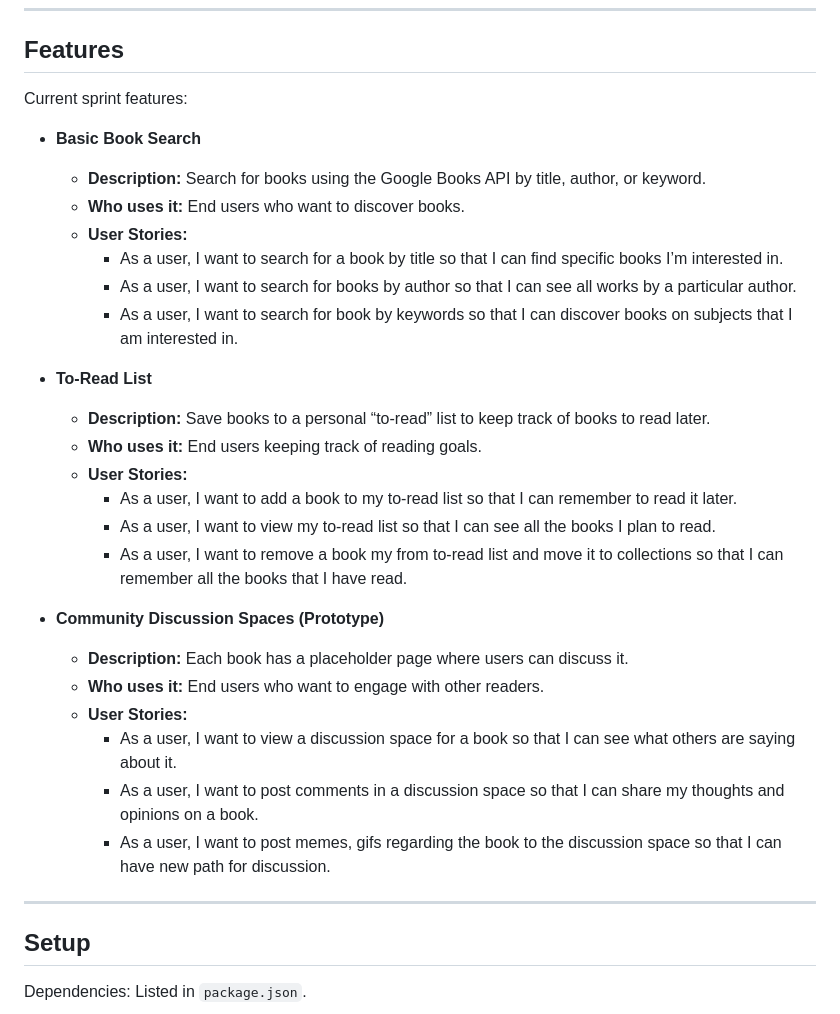
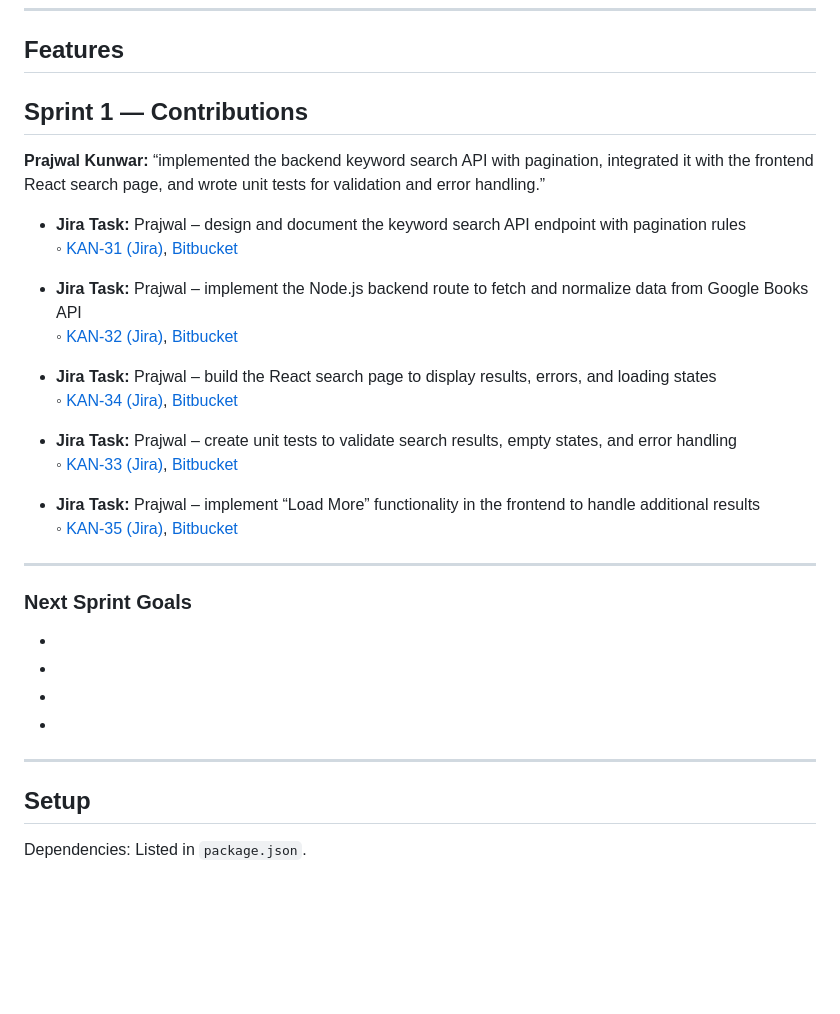
Before and after one commit to NirajanBanjade/Bookhive, a Markdown page: README.md, the part around the change. GitHub-like rendering; blank space fills up the shorter version.

Commit message:
Updated ReadMe.md with my contributions.

```diff
--- a/README.md
+++ b/README.md
@@ -34,34 +34,33 @@
 
 ## Features
 
-Current sprint features:
+## Sprint 1 — Contributions
 
-- **Basic Book Search**
-  - **Description:** Search for books using the Google Books API by title, author, or keyword.
-  - **Who uses it:** End users who want to discover books.
-  - **User Stories:**
-    - As a user, I want to search for a book by title so that I can find specific books I’m interested in.
-    - As a user, I want to search for books by author so that I can see all works by a particular author.
-    - As a user, I want to search for book by keywords so that I can discover books on subjects that I am interested in.
+**Prajwal Kunwar:** “implemented the backend keyword search API with pagination, integrated it with the frontend React search page, and wrote unit tests for validation and error handling.”
 
-- **To-Read List**
-  - **Description:** Save books to a personal “to-read” list to keep track of books to read later.
-  - **Who uses it:** End users keeping track of reading goals.
-  - **User Stories:**
-    - As a user, I want to add a book to my to-read list so that I can remember to read it later.
-    - As a user, I want to view my to-read list so that I can see all the books I plan to read.
-    - As a user, I want to remove a book my from to-read list and move it to collections so that I can remember all the books that I have read.
+- **Jira Task:** Prajwal – design and document the keyword search API endpoint with pagination rules
+  ◦ [KAN-31 (Jira)](https://cs3398-hutts-fall.atlassian.net/jira/software/projects/KAN/boards/1?selectedIssue=KAN-31), [Bitbucket](https://bitbucket.org/cs3398-hutts-f25/swe_project/commits/branch/feature%2FKAN-31-search-api-design)
 
-- **Community Discussion Spaces (Prototype)**
-  - **Description:** Each book has a placeholder page where users can discuss it.
-  - **Who uses it:** End users who want to engage with other readers.
-  - **User Stories:**
-    - As a user, I want to view a discussion space for a book so that I can see what others are saying about it.
-    - As a user, I want to post comments in a discussion space so that I can share my thoughts and opinions on a book.
-    - As a user, I want to post memes, gifs regarding the book to the discussion space so that I can have new path for discussion.
+- **Jira Task:** Prajwal – implement the Node.js backend route to fetch and normalize data from Google Books API
+  ◦ [KAN-32 (Jira)](https://cs3398-hutts-fall.atlassian.net/jira/software/projects/KAN/boards/1?selectedIssue=KAN-32), [Bitbucket](https://bitbucket.org/cs3398-hutts-f25/swe_project/commits/branch/feature%2FKAN-32-google-books-route)
+
+- **Jira Task:** Prajwal – build the React search page to display results, errors, and loading states
+  ◦ [KAN-34 (Jira)](https://cs3398-hutts-fall.atlassian.net/jira/software/projects/KAN/boards/1?selectedIssue=KAN-34), [Bitbucket](https://bitbucket.org/cs3398-hutts-f25/swe_project/commits/branch/feature%2FKAN-34-frontend-search-page)
+
+- **Jira Task:** Prajwal – create unit tests to validate search results, empty states, and error handling
+  ◦ [KAN-33 (Jira)](https://cs3398-hutts-fall.atlassian.net/jira/software/projects/KAN/boards/1?selectedIssue=KAN-33), [Bitbucket](https://bitbucket.org/cs3398-hutts-f25/swe_project/commits/branch/feature%2FKAN-33-frontend-test)
+
+- **Jira Task:** Prajwal – implement “Load More” functionality in the frontend to handle additional results
+  ◦ [KAN-35 (Jira)](https://cs3398-hutts-fall.atlassian.net/jira/software/projects/KAN/boards/1?selectedIssue=KAN-35), [Bitbucket](https://bitbucket.org/cs3398-hutts-f25/swe_project/commits/branch/feature%2FKAN-35-load-more)
 
 ---
 
+### Next Sprint Goals
+-
+-
+-
+-
+---
 ## Setup
 Dependencies: Listed in `package.json`.
 
```
